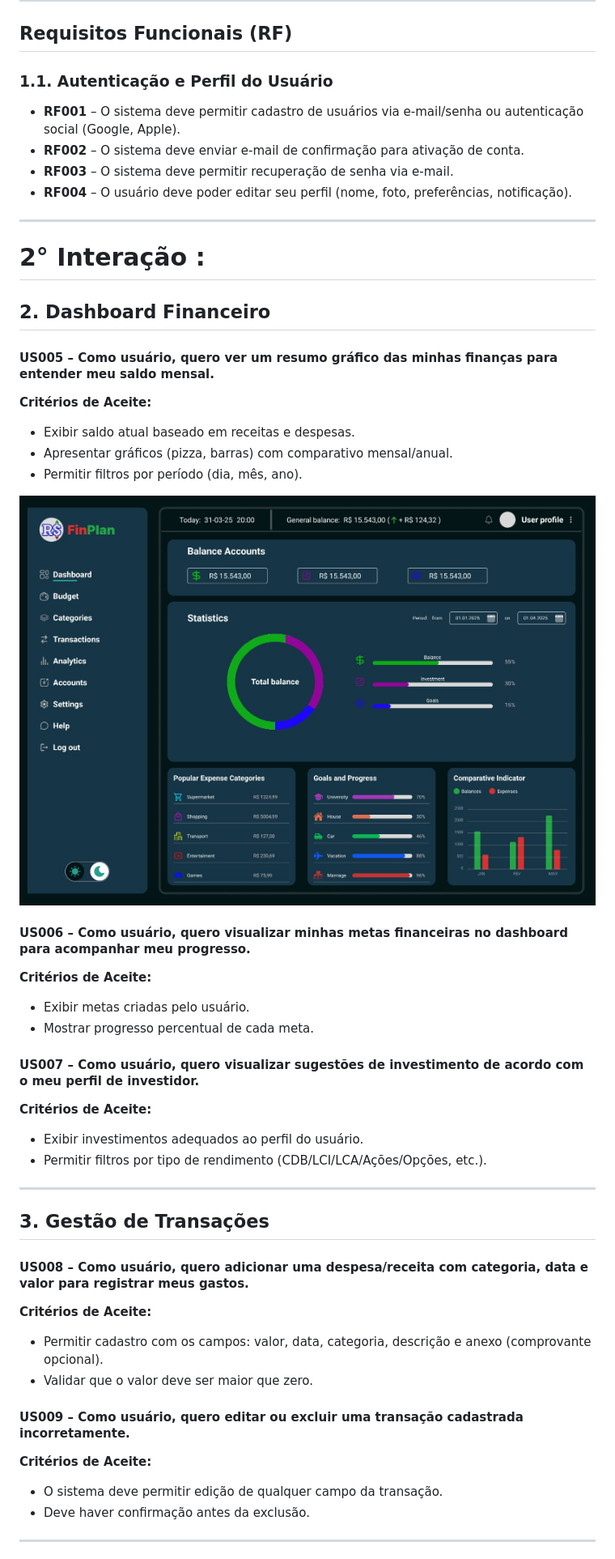
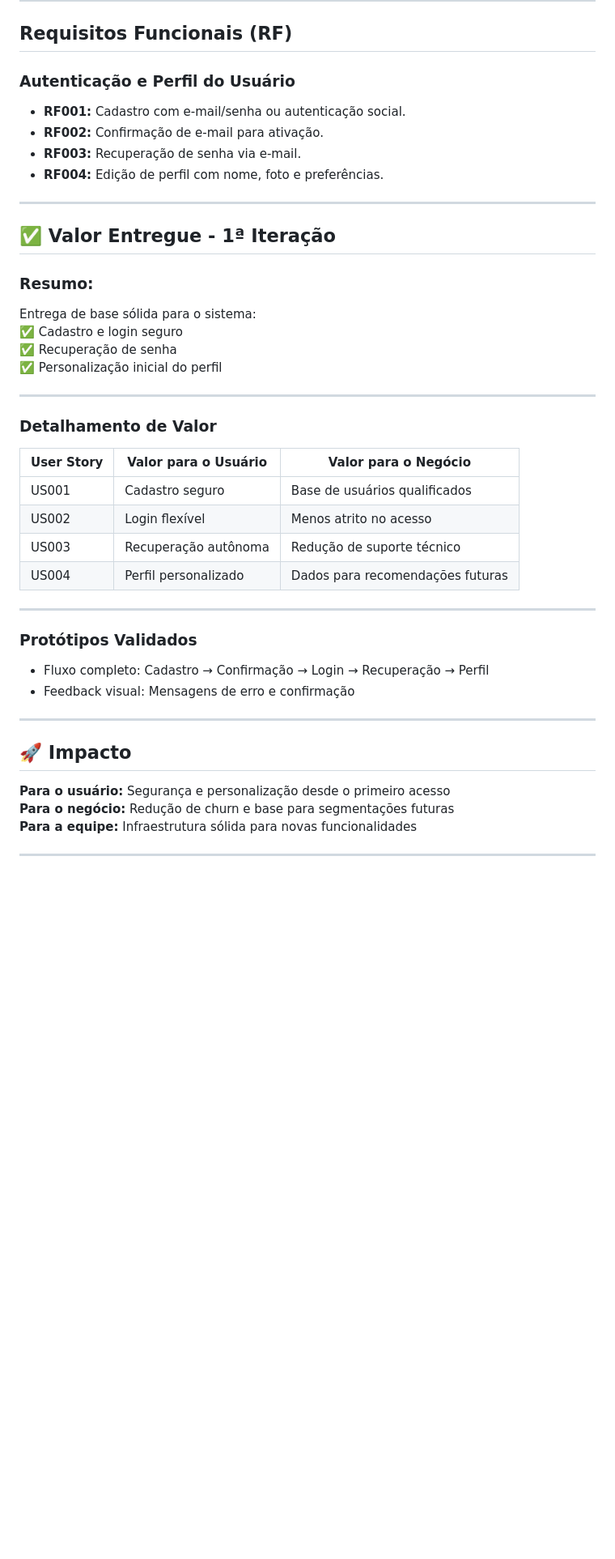
Before and after one commit to SidyDev-AI/finplan, a Markdown page: README.md, the part around one of its changes. Shown at 81% size. GitHub-like rendering; blank space fills up the shorter version.

Commit message:
Foi adicionado os valores de negocio que faltava na documentação

```diff
--- a/README.md
+++ b/README.md
@@ -51,51 +63,49 @@ O FinPlan é uma plataforma online de gestão financeira pessoal desenvolvida pa
 
 ## Requisitos Funcionais (RF)
 
-### 1.1. Autenticação e Perfil do Usuário
+### Autenticação e Perfil do Usuário
 
-- **RF001** – O sistema deve permitir cadastro de usuários via e-mail/senha ou autenticação social (Google, Apple).
-- **RF002** – O sistema deve enviar e-mail de confirmação para ativação de conta.
-- **RF003** – O sistema deve permitir recuperação de senha via e-mail.
-- **RF004** – O usuário deve poder editar seu perfil (nome, foto, preferências, notificação).
+- **RF001:** Cadastro com e-mail/senha ou autenticação social.
+- **RF002:** Confirmação de e-mail para ativação.
+- **RF003:** Recuperação de senha via e-mail.
+- **RF004:** Edição de perfil com nome, foto e preferências.
 
----------------------------------------------------------------------------------------------
+---
 
-# 2° Interação :
+## ✅ Valor Entregue - 1ª Iteração
 
-## 2. Dashboard Financeiro
+### Resumo:
+Entrega de base sólida para o sistema:
+✅ Cadastro e login seguro
+✅ Recuperação de senha
+✅ Personalização inicial do perfil
 
-#### US005 – Como usuário, quero ver um resumo gráfico das minhas finanças para entender meu saldo mensal.
-**Critérios de Aceite:**
-- Exibir saldo atual baseado em receitas e despesas.
-- Apresentar gráficos (pizza, barras) com comparativo mensal/anual.
-- Permitir filtros por período (dia, mês, ano).
+---
 
-![Dashboard](/prototipos/dashboard.jpg)
+### Detalhamento de Valor
 
-#### US006 – Como usuário, quero visualizar minhas metas financeiras no dashboard para acompanhar meu progresso.
-**Critérios de Aceite:**
-- Exibir metas criadas pelo usuário.
-- Mostrar progresso percentual de cada meta.
+| User Story | Valor para o Usuário | Valor para o Negócio |
+|-----------|----------------------|-----------------------|
+| US001     | Cadastro seguro      | Base de usuários qualificados |
+| US002     | Login flexível       | Menos atrito no acesso |
+| US003     | Recuperação autônoma | Redução de suporte técnico |
+| US004     | Perfil personalizado | Dados para recomendações futuras |
 
-#### US007 – Como usuário, quero visualizar sugestões de investimento de acordo com o meu perfil de investidor.
-**Critérios de Aceite:**
-- Exibir investimentos adequados ao perfil do usuário.
-- Permitir filtros por tipo de rendimento (CDB/LCI/LCA/Ações/Opções, etc.).
+---
+
+### Protótipos Validados
+
+- Fluxo completo: Cadastro → Confirmação → Login → Recuperação → Perfil
+- Feedback visual: Mensagens de erro e confirmação
 
 
 ---
 
-## 3. Gestão de Transações
+## 🚀 Impacto
 
-#### US008 – Como usuário, quero adicionar uma despesa/receita com categoria, data e valor para registrar meus gastos.
-**Critérios de Aceite:**
-- Permitir cadastro com os campos: valor, data, categoria, descrição e anexo (comprovante opcional).
-- Validar que o valor deve ser maior que zero.
-
-#### US009 – Como usuário, quero editar ou excluir uma transação cadastrada incorretamente.
-**Critérios de Aceite:**
-- O sistema deve permitir edição de qualquer campo da transação.
-- Deve haver confirmação antes da exclusão.
+**Para o usuário:** Segurança e personalização desde o primeiro acesso
+**Para o negócio:** Redução de churn e base para segmentações futuras
+**Para a equipe:** Infraestrutura sólida para novas funcionalidades
 
 ---
 
```
Also changed, not shown: other parts of README.md (+132 -43 lines).
